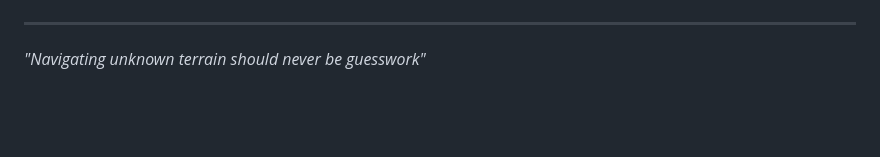
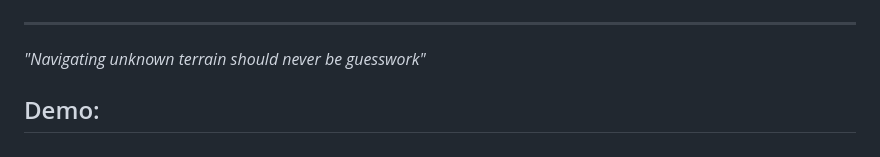
Before and after one commit to swrjks/Field-Recon-Terrain-System, a Markdown page: readme.md, the part around the change. GitHub-like rendering; blank space fills up the shorter version.

```diff
--- a/readme.md
+++ b/readme.md
@@ -86,3 +86,5 @@ This enables adaptive, terrain-aware path planning beyond simple heuristics.
 
 ---
 _"Navigating unknown terrain should never be guesswork"_
+
+## Demo:
```
